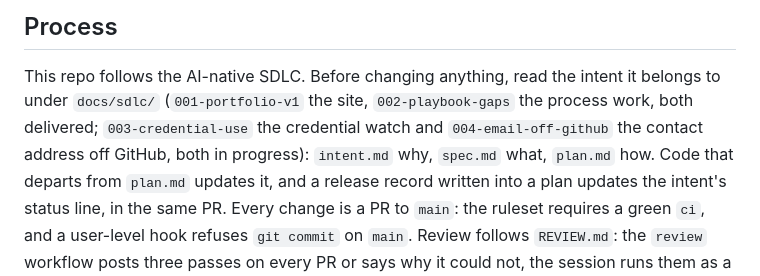
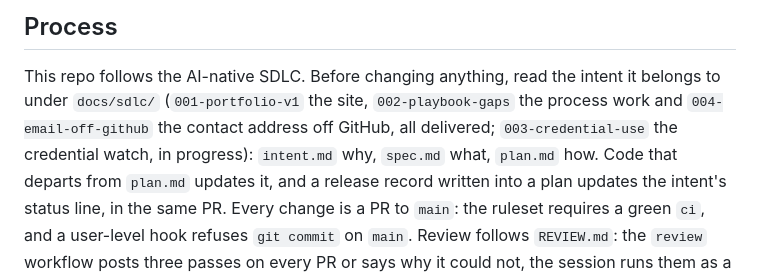
Before and after one commit to anandfrancis93/portfolio, a Markdown page: CLAUDE.md, the part around the change. GitHub-like rendering.

Commit message:
Close plan 004: phase B records, intent delivered
Co-Authored-By: Claude Opus 5.5 (1M context) <noreply@anthropic.com>
Claude-Session: https://claude.ai/code/session_014az3jXUHQ7xv1pPHEz7Aqn

```diff
--- a/CLAUDE.md
+++ b/CLAUDE.md
@@ -8,8 +8,9 @@ Node 22.18+, the exact version in `.node-version`; pnpm 9. macOS 26 dev machine;
 
 This repo follows the AI-native SDLC. Before changing anything, read the intent it
 belongs to under `docs/sdlc/` (`001-portfolio-v1` the site, `002-playbook-gaps` the process
-work, both delivered; `003-credential-use` the credential watch and `004-email-off-github` the
-contact address off GitHub, both in progress): `intent.md` why, `spec.md` what, `plan.md` how.
+work and `004-email-off-github` the contact address off GitHub, all delivered;
+`003-credential-use` the credential watch, in progress): `intent.md` why, `spec.md` what,
+`plan.md` how.
 Code that departs from `plan.md` updates it, and a release record written into a plan updates
 the intent's status line, in the same PR. Every change is a PR to `main`: the ruleset requires a
 green `ci`, and a user-level hook refuses `git commit` on `main`. Review follows `REVIEW.md`: the `review` workflow posts three passes on
```
Also changed, not shown: 2 other files.
